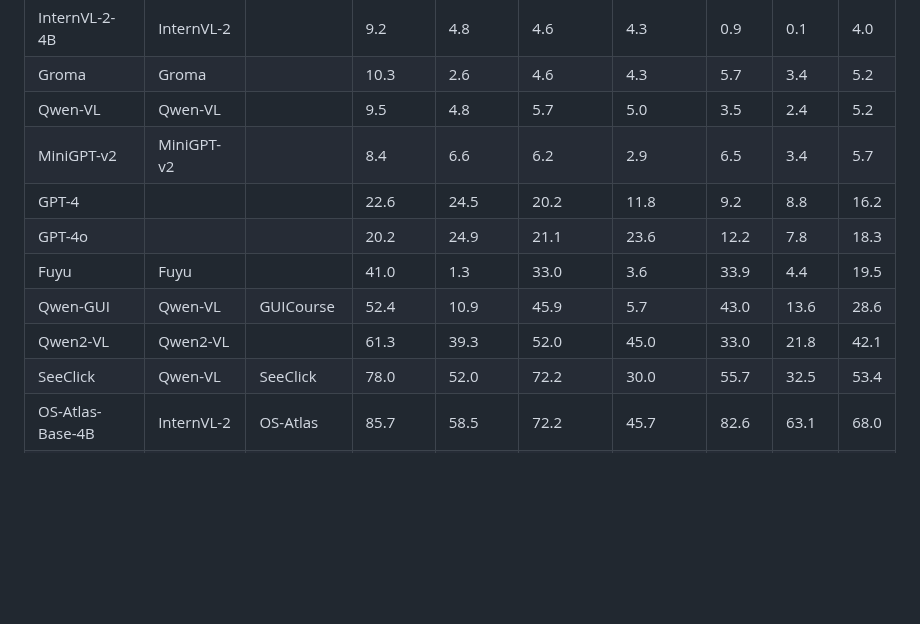
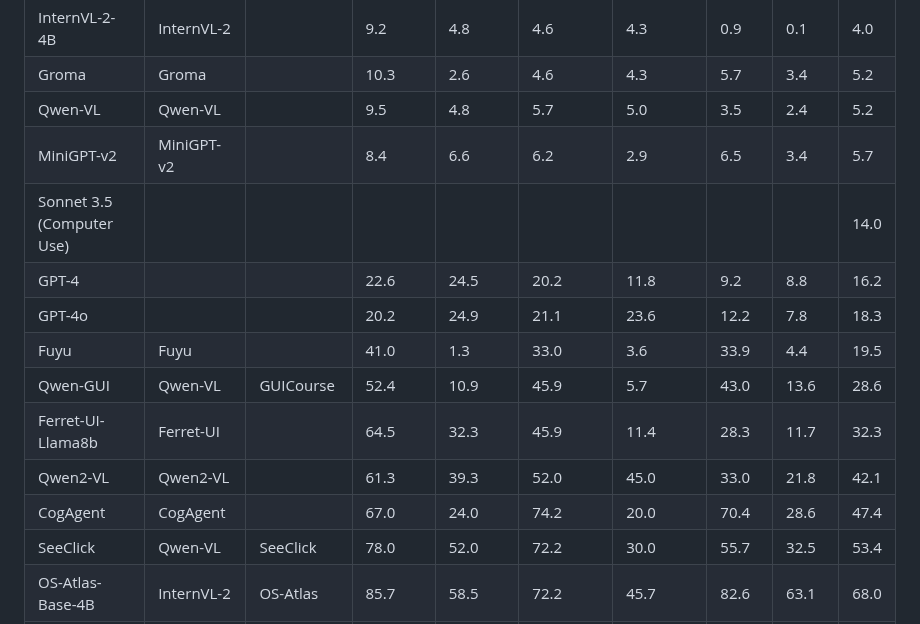
Before and after one commit to OSU-NLP-Group/UGround, a Markdown page: README.md, the part around the change. Rendered like a GitHub page; blank space fills up the shorter version.

```diff
--- a/README.md
+++ b/README.md
@@ -67,11 +67,14 @@ This is the official code repository for the project: *Navigating the Digital Wo
 | Groma                     | Groma            |                  | 10.3        | 2.6         | 4.6          | 4.3          | 5.7      | 3.4      | 5.2  |
 | Qwen-VL                   | Qwen-VL          |                  | 9.5         | 4.8         | 5.7          | 5.0          | 3.5      | 2.4      | 5.2  |
 | MiniGPT-v2                | MiniGPT-v2       |                  | 8.4         | 6.6         | 6.2          | 2.9          | 6.5      | 3.4      | 5.7  |
+| Sonnet 3.5 (Computer Use) |                  |                  |             |             |              |              |          |          | 14.0 |
 | GPT-4                     |                  |                  | 22.6        | 24.5        | 20.2         | 11.8         | 9.2      | 8.8      | 16.2 |
 | GPT-4o                    |                  |                  | 20.2        | 24.9        | 21.1         | 23.6         | 12.2     | 7.8      | 18.3 |
 | Fuyu                      | Fuyu             |                  | 41.0        | 1.3         | 33.0         | 3.6          | 33.9     | 4.4      | 19.5 |
 | Qwen-GUI                  | Qwen-VL          | GUICourse        | 52.4        | 10.9        | 45.9         | 5.7          | 43.0     | 13.6     | 28.6 |
+| Ferret-UI-Llama8b         | Ferret-UI        |                  | 64.5        | 32.3        | 45.9         | 11.4         | 28.3     | 11.7     | 32.3 |
 | Qwen2-VL                  | Qwen2-VL         |                  | 61.3        | 39.3        | 52.0         | 45.0         | 33.0     | 21.8     | 42.1 |
+| CogAgent                  | CogAgent         |                  | 67.0        | 24.0        | 74.2         | 20.0         | 70.4     | 28.6     | 47.4 |
 | SeeClick                  | Qwen-VL          | SeeClick         | 78.0        | 52.0        | 72.2         | 30.0         | 55.7     | 32.5     | 53.4 |
 | OS-Atlas-Base-4B          | InternVL-2       | OS-Atlas         | 85.7        | 58.5        | 72.2         | 45.7         | 82.6     | 63.1     | 68.0 |
 | OmniParser                |                  |                  | 93.9        | 57.0        | 91.3         | 63.6         | 81.3     | 51.0     | 73.0 |
```
